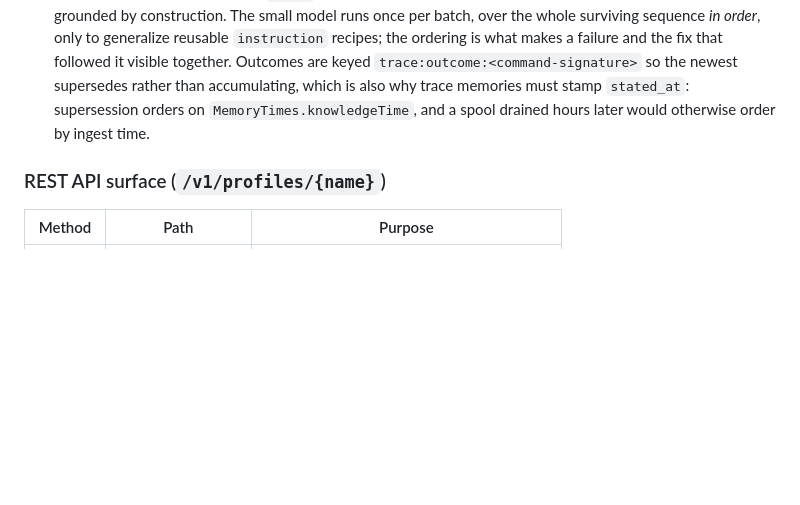
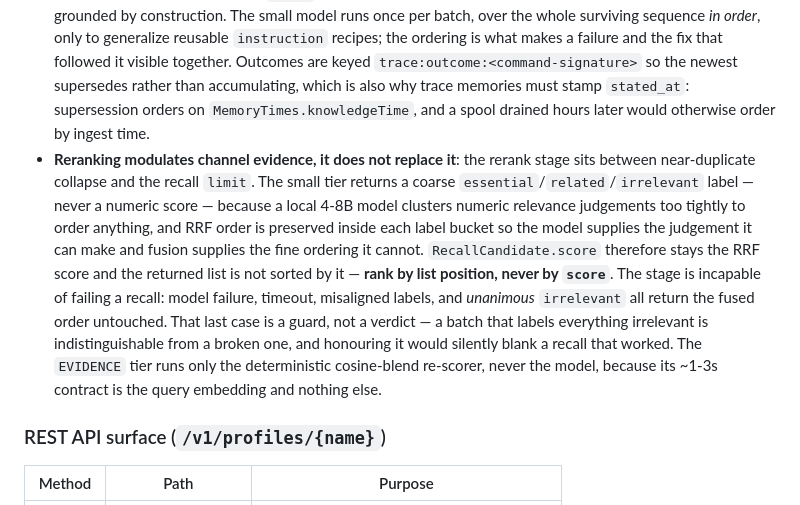
Before and after one commit to VAlux/pieria, a Markdown page: AGENTS.md, the part around the change. Drawn GitHub-style; blank space fills up the shorter version.

Commit message:
docs(phase-9): mark the reranking stage shipped

```diff
--- a/AGENTS.md
+++ b/AGENTS.md
@@ -50,6 +50,18 @@ The current state has the local daemon, ingestion/retrieval pipeline, MCP stdio
 - **Temporal arithmetic in Java, not the model**: date math and duration calculations are handled deterministically in code and injected into synthesis prompts as pre-computed facts. This applies at both ends — `TranscriptNormalizer` resolves relative dates out of a transcript at ingest, and `TemporalExtractor` resolves whatever survived into the stored memories at recall. Both share `RelativeDates` so a memory and an answer quoting it cannot disagree. Ingestion stamps `stated_at` (when the source turn was spoken) into every memory's payload, and that is the anchor retrieval resolves against — never `Memory.createdAt`, which is *store* time and would resolve a back-filled transcript to the ingest date. `occurred_at` wins over `stated_at` when present, because when a thing happened beats when it was mentioned; the speaking time is never written to `occurred_at`, which would corrupt the event-date arithmetic that already reads it. A residual reference with no trustworthy anchor is *reported as unresolvable* rather than guessed at, because the alternative — synthesis combining a stray "next month" with a date from a neighbouring memory — was observed producing confident, wrong dates.
 - **Ingest time is not conversation time**: `TranscriptNormalizer` resolves relative dates against *when the turn was spoken* — `Message.createdAt` when set, else the request's `occurredAt`, else the daemon clock. Every resolved reference is **replaced at the granularity the speaker used** — "yesterday" → an ISO date, `"next month"` → `"June 2023"`, `"last week"` → `"the week of 2023-05-15"` — so nothing is invented. Never *annotate* a date alongside the original phrase: a parenthetical is detachable, and extraction was observed re-attaching `"(June 2023)"` to a neighbouring clause, stranding "next month" with no anchor and leading synthesis to do its own arithmetic on the stray date. Genuinely fuzzy references (seasons, "a while back") are left for the model. A replayed or back-filled transcript must send those timestamps (`IngestRequest.occurredAt`, or per-turn `MessageDto.timestamp` for multi-session transcripts), or its relative dates silently resolve to the ingest wall clock. Message timestamps are excluded from the content-addressed id, so supplying them keeps ingest idempotent.
 - **Traces derive facts in Java, recipes with a model**: an execution trace already states the command, the exit code, and the error, so outcome `event` memories are built deterministically and skip verification — they are grounded by construction. The small model runs once per batch, over the whole surviving sequence *in order*, only to generalize reusable `instruction` recipes; the ordering is what makes a failure and the fix that followed it visible together. Outcomes are keyed `trace:outcome:<command-signature>` so the newest supersedes rather than accumulating, which is also why trace memories must stamp `stated_at`: supersession orders on `MemoryTimes.knowledgeTime`, and a spool drained hours later would otherwise order by ingest time.
+- **Reranking modulates channel evidence, it does not replace it**: the rerank stage sits between
+  near-duplicate collapse and the recall `limit`. The small tier returns a coarse
+  `essential`/`related`/`irrelevant` label — never a numeric score — because a local 4-8B model
+  clusters numeric relevance judgements too tightly to order anything, and RRF order is preserved
+  inside each label bucket so the model supplies the judgement it can make and fusion supplies the
+  fine ordering it cannot. `RecallCandidate.score` therefore stays the RRF score and the returned
+  list is not sorted by it — **rank by list position, never by `score`**. The stage is incapable of
+  failing a recall: model failure, timeout, misaligned labels, and *unanimous* `irrelevant` all
+  return the fused order untouched. That last case is a guard, not a verdict — a batch that labels
+  everything irrelevant is indistinguishable from a broken one, and honouring it would silently
+  blank a recall that worked. The `EVIDENCE` tier runs only the deterministic cosine-blend
+  re-scorer, never the model, because its ~1-3s contract is the query embedding and nothing else.
 
 ### REST API surface (`/v1/profiles/{name}`)
 
```
Also changed, not shown: docs/POTENTIAL_FEATURES.md (+2 -1 lines), docs/phases/phase-9-retrieval-reranking-stage.md (+1 -1 lines).
